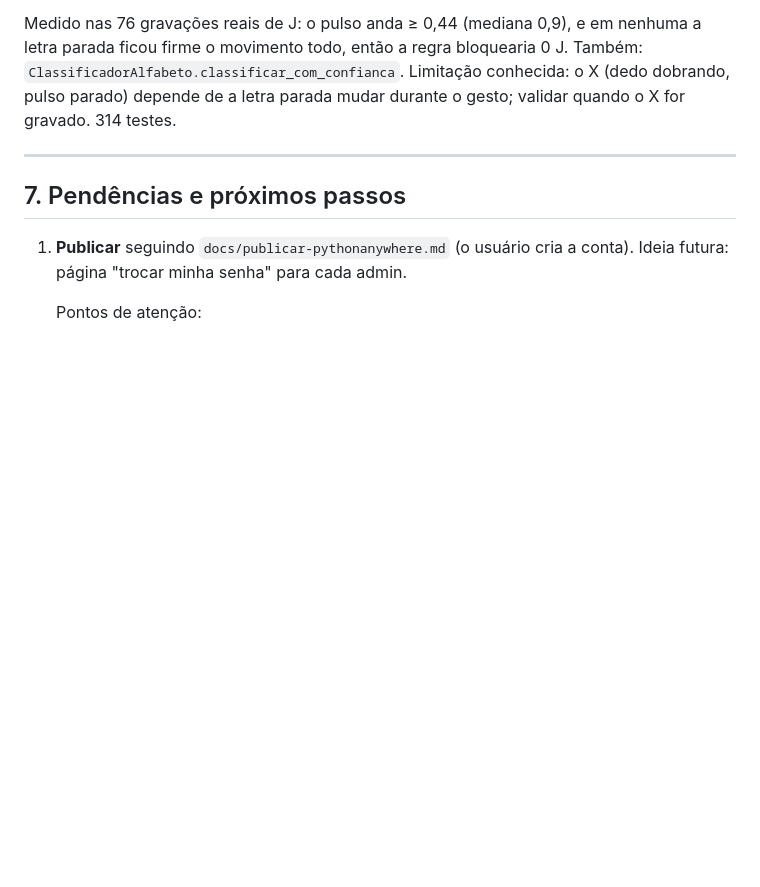
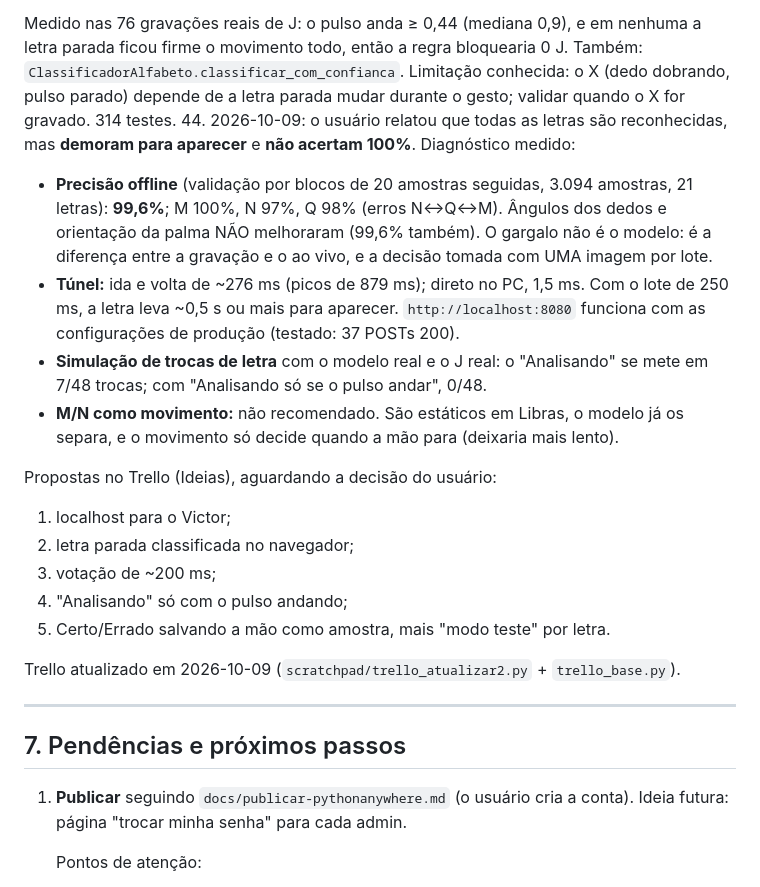
Before and after one commit to VqtorZ/LibrAI, a Markdown page: .claude/CONTEXTO.md, the part around the change. GitHub-like rendering; blank space fills up the shorter version.

Commit message:
docs: diagnóstico medido da demora e da precisão ao vivo, propostas no Trello
Co-Authored-By: Claude Opus 5.5 <noreply@anthropic.com>

```diff
--- a/.claude/CONTEXTO.md
+++ b/.claude/CONTEXTO.md
@@ -479,6 +479,34 @@ DTW experimental → teste de rejeição não-J.
    Limitação conhecida: o X (dedo dobrando, pulso parado) depende de a
    letra parada mudar durante o gesto; validar quando o X for gravado.
    314 testes.
+44. 2026-10-09: o usuário relatou que todas as letras são reconhecidas, mas
+   **demoram para aparecer** e **não acertam 100%**. Diagnóstico medido:
+   - **Precisão offline** (validação por blocos de 20 amostras seguidas,
+     3.094 amostras, 21 letras): **99,6%**; M 100%, N 97%, Q 98% (erros
+     N↔Q↔M). Ângulos dos dedos e orientação da palma NÃO melhoraram
+     (99,6% também). O gargalo não é o modelo: é a diferença entre a
+     gravação e o ao vivo, e a decisão tomada com UMA imagem por lote.
+   - **Túnel:** ida e volta de ~276 ms (picos de 879 ms); direto no PC,
+     1,5 ms. Com o lote de 250 ms, a letra leva ~0,5 s ou mais para
+     aparecer. `http://localhost:8080` funciona com as configurações de
+     produção (testado: 37 POSTs 200).
+   - **Simulação de trocas de letra** com o modelo real e o J real: o
+     "Analisando" se mete em 7/48 trocas; com "Analisando só se o pulso
+     andar", 0/48.
+   - **M/N como movimento:** não recomendado. São estáticos em Libras, o
+     modelo já os separa, e o movimento só decide quando a mão para
+     (deixaria mais lento).
+
+   Propostas no Trello (Ideias), aguardando a decisão do usuário:
+   1. localhost para o Victor;
+   2. letra parada classificada no navegador;
+   3. votação de ~200 ms;
+   4. "Analisando" só com o pulso andando;
+   5. Certo/Errado salvando a mão como amostra, mais "modo teste" por
+      letra.
+
+   Trello atualizado em 2026-10-09 (`scratchpad/trello_atualizar2.py` +
+   `trello_base.py`).
 
 ---
 
```
